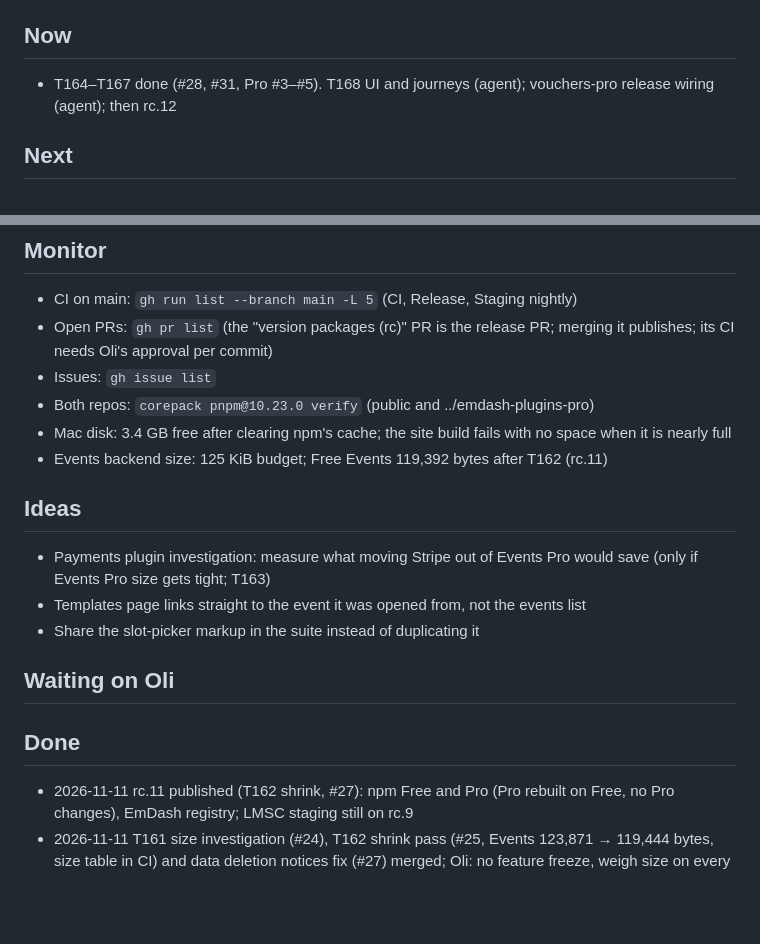
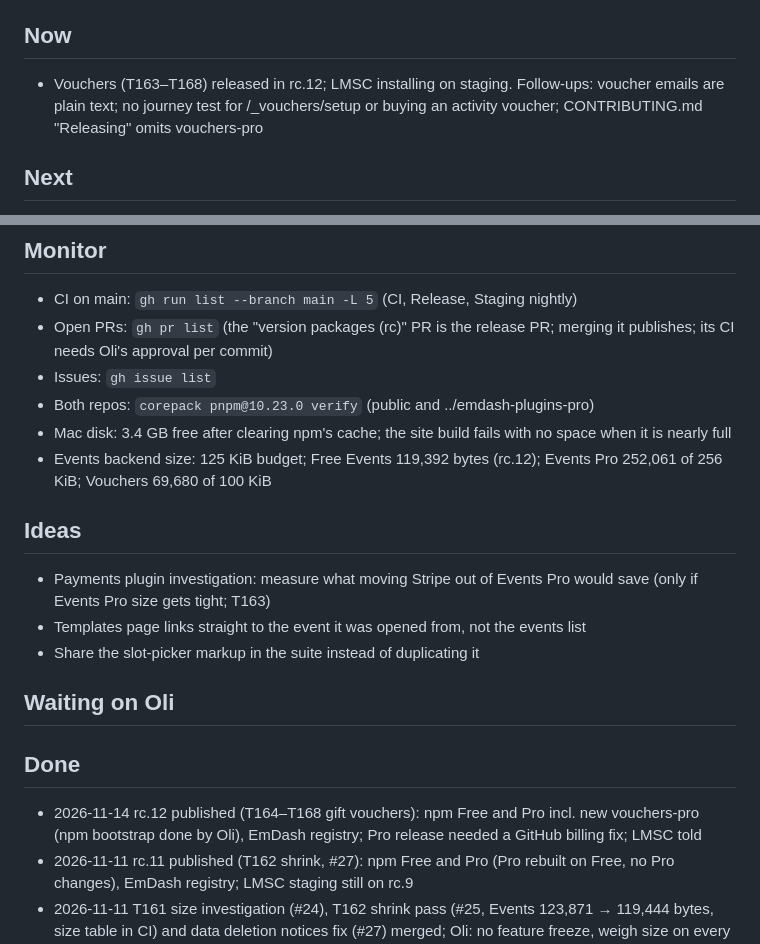
Before and after one commit to semics-uk/emdash-plugins, a Markdown page: NEXT.md, 2 parts joined by grey strips. Drawn GitHub-style; blank space fills up the shorter version.

Commit message:
chore(T168): done; rc.12 released
Co-Authored-By: Claude Opus 5.5 <noreply@anthropic.com>

```diff
--- a/NEXT.md
+++ b/NEXT.md
@@ -4,7 +4,7 @@ The project's working memory. `/next` reads it first and updates it last, every
 Task detail lives in `tasks/` (start with `tasks/ORCHESTRATOR.md`); this file only tracks the step in hand.
 
 ## Now
-- T164–T167 done (#28, #31, Pro #3–#5). T168 UI and journeys (agent); vouchers-pro release wiring (agent); then rc.12
+- Vouchers (T163–T168) released in rc.12; LMSC installing on staging. Follow-ups: voucher emails are plain text; no journey test for /_vouchers/setup or buying an activity voucher; CONTRIBUTING.md "Releasing" omits vouchers-pro
 
 ## Next
 - Oli to decide: move the admin setup check page (about 3.2 KB) to a site-side page to save Events backend bytes (T162)
@@ -19,7 +19,7 @@ Task detail lives in `tasks/` (start with `tasks/ORCHESTRATOR.md`); this file on
 - Issues: `gh issue list`
 - Both repos: `corepack pnpm@10.23.0 verify` (public and ../emdash-plugins-pro)
 - Mac disk: 3.4 GB free after clearing npm's cache; the site build fails with no space when it is nearly full
-- Events backend size: 125 KiB budget; Free Events 119,392 bytes after T162 (rc.11)
+- Events backend size: 125 KiB budget; Free Events 119,392 bytes (rc.12); Events Pro 252,061 of 256 KiB; Vouchers 69,680 of 100 KiB
 
 ## Ideas
 - Payments plugin investigation: measure what moving Stripe out of Events Pro would save (only if Events Pro size gets tight; T163)
@@ -29,6 +29,7 @@ Task detail lives in `tasks/` (start with `tasks/ORCHESTRATOR.md`); this file on
 ## Waiting on Oli
 
 ## Done
+- 2026-11-14 rc.12 published (T164–T168 gift vouchers): npm Free and Pro incl. new vouchers-pro (npm bootstrap done by Oli), EmDash registry; Pro release needed a GitHub billing fix; LMSC told
 - 2026-11-11 rc.11 published (T162 shrink, #27): npm Free and Pro (Pro rebuilt on Free, no Pro changes), EmDash registry; LMSC staging still on rc.9
 - 2026-11-11 T161 size investigation (#24), T162 shrink pass (#25, Events 123,871 → 119,444 bytes, size table in CI) and data deletion notices fix (#27) merged; Oli: no feature freeze, weigh size on every change
 - 2026-11-11 Dropped the Release-failure watch item: rc.9 and rc.10 Release runs all passed
```
Also changed, not shown: tasks/T168-vouchers-ui-journey.md (+2 -2 lines).
